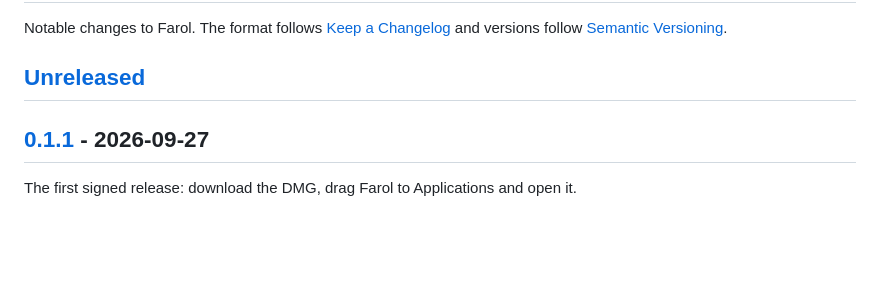
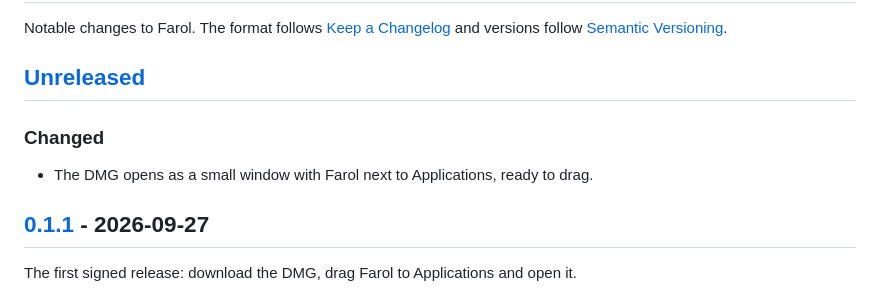
Before and after one commit to snowztech/farol, a Markdown page: CHANGELOG.md, the part around the change. GitHub-like rendering; blank space fills up the shorter version.

Commit message:
docs(changelog): note the DMG layout

```diff
--- a/CHANGELOG.md
+++ b/CHANGELOG.md
@@ -3,6 +3,10 @@
 Notable changes to Farol. The format follows [Keep a Changelog](https://keepachangelog.com/en/1.1.0/) and versions follow [Semantic Versioning](https://semver.org/).
 
 ## [Unreleased]
+
+### Changed
+
+- The DMG opens as a small window with Farol next to Applications, ready to drag.
 
 ## [0.1.1] - 2026-09-27
 
```
